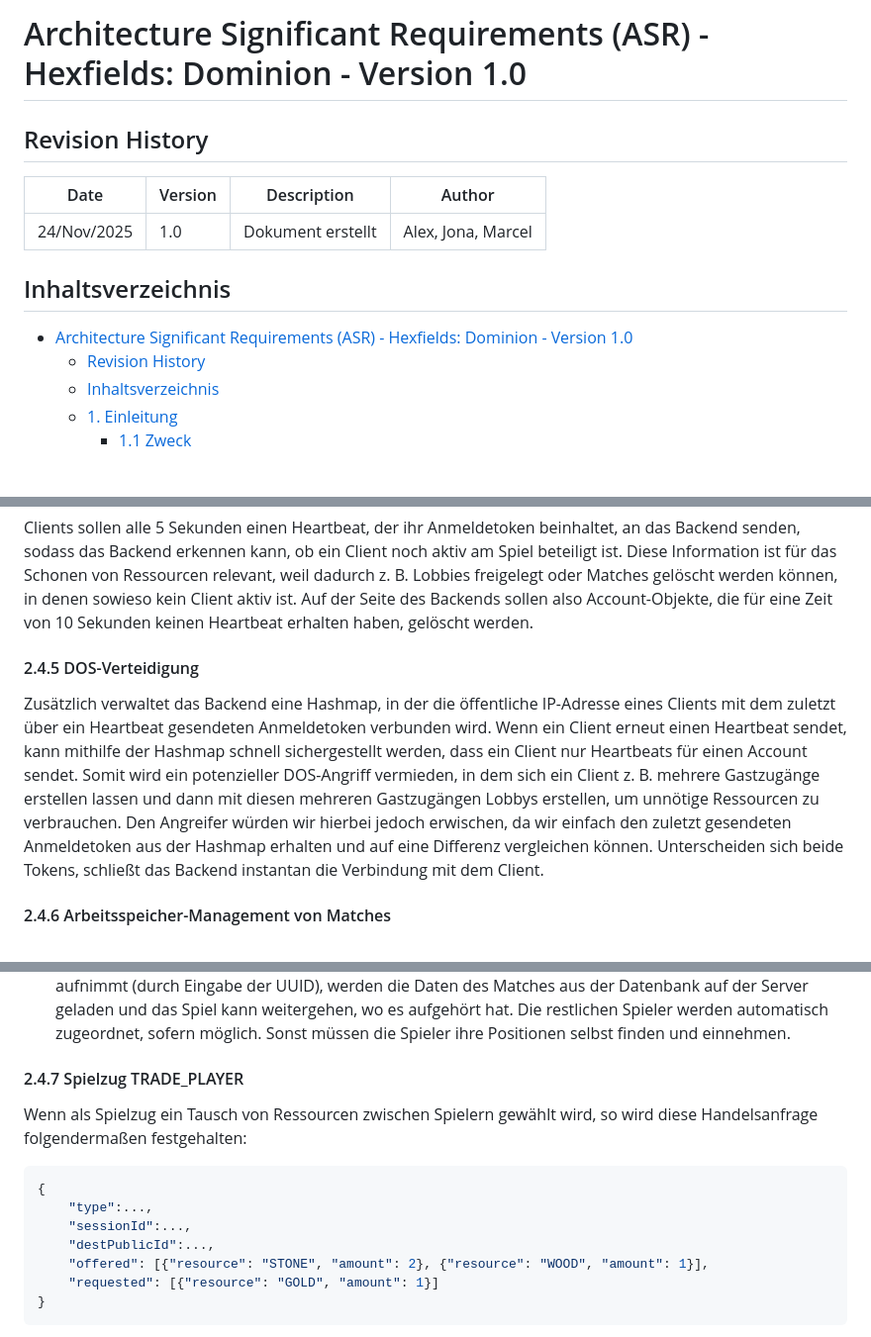
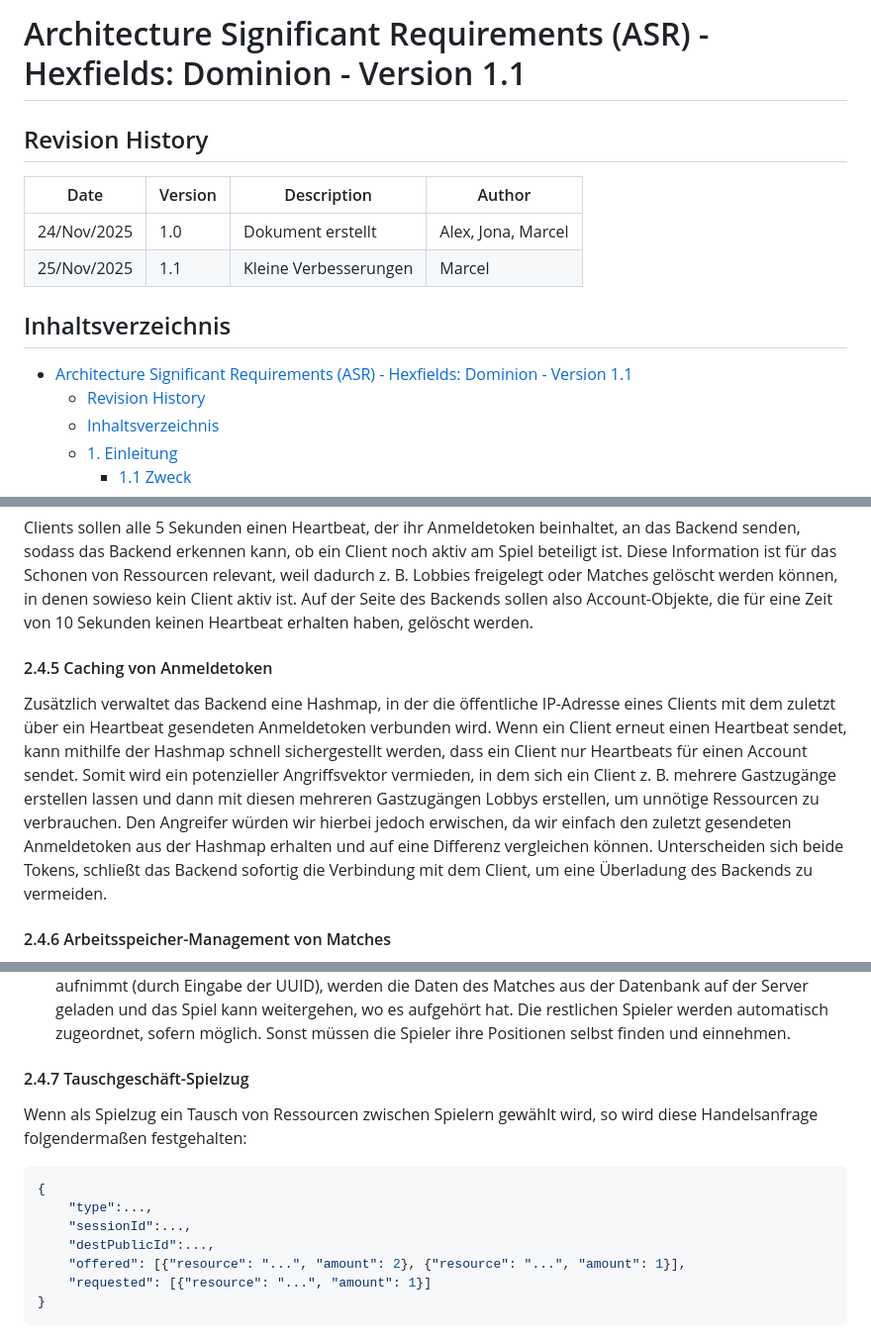
Before and after one commit to Hexfields-Studio/HexfieldsDominion-Artefacts, a Markdown page: hexfields_dominion_asr.md, 3 parts joined by grey strips. Shown: that part at 99% size. GitHub-like rendering; blank space fills up the shorter version.

Commit message:
Update ASR 2.4.5 & 2.4.7

````diff
--- a/hexfields_dominion_asr.md
+++ b/hexfields_dominion_asr.md
@@ -1,14 +1,15 @@
-# Architecture Significant Requirements (ASR) - Hexfields: Dominion - Version 1.0
+# Architecture Significant Requirements (ASR) - Hexfields: Dominion - Version 1.1
 
 ## Revision History
 
 | Date | Version | Description | Author |
 |------|---------|-------------|--------|
 | 24/Nov/2025 | 1.0 | Dokument erstellt | Alex, Jona, Marcel |
+| 25/Nov/2025 | 1.1 | Kleine Verbesserungen | Marcel |
 
 ## Inhaltsverzeichnis
 
-- [Architecture Significant Requirements (ASR) - Hexfields: Dominion - Version 1.0](#architecture-significant-requirements-asr---hexfields-dominion---version-10)
+- [Architecture Significant Requirements (ASR) - Hexfields: Dominion - Version 1.1](#architecture-significant-requirements-asr---hexfields-dominion---version-11)
   - [Revision History](#revision-history)
   - [Inhaltsverzeichnis](#inhaltsverzeichnis)
   - [1. Einleitung](#1-einleitung)
@@ -203,9 +204,9 @@ Ressourcen und Baurezepte von Gebäuden werden in einer Datenbank gespeichert. D
 
 Clients sollen alle 5 Sekunden einen Heartbeat, der ihr Anmeldetoken beinhaltet, an das Backend senden, sodass das Backend erkennen kann, ob ein Client noch aktiv am Spiel beteiligt ist. Diese Information ist für das Schonen von Ressourcen relevant, weil dadurch z. B. Lobbies freigelegt oder Matches gelöscht werden können, in denen sowieso kein Client aktiv ist. Auf der Seite des Backends sollen also Account-Objekte, die für eine Zeit von 10 Sekunden keinen Heartbeat erhalten haben, gelöscht werden.
 
-#### 2.4.5 DOS-Verteidigung
+#### 2.4.5 Caching von Anmeldetoken
 
-Zusätzlich verwaltet das Backend eine Hashmap, in der die öffentliche IP-Adresse eines Clients mit dem zuletzt über ein Heartbeat gesendeten Anmeldetoken verbunden wird. Wenn ein Client erneut einen Heartbeat sendet, kann mithilfe der Hashmap schnell sichergestellt werden, dass ein Client nur Heartbeats für einen Account sendet. Somit wird ein potenzieller DOS-Angriff vermieden, in dem sich ein Client z. B. mehrere Gastzugänge erstellen lassen und dann mit diesen mehreren Gastzugängen Lobbys erstellen, um unnötige Ressourcen zu verbrauchen. Den Angreifer würden wir hierbei jedoch erwischen, da wir einfach den zuletzt gesendeten Anmeldetoken aus der Hashmap erhalten und auf eine Differenz vergleichen können. Unterscheiden sich beide Tokens, schließt das Backend instantan die Verbindung mit dem Client.
+Zusätzlich verwaltet das Backend eine Hashmap, in der die öffentliche IP-Adresse eines Clients mit dem zuletzt über ein Heartbeat gesendeten Anmeldetoken verbunden wird. Wenn ein Client erneut einen Heartbeat sendet, kann mithilfe der Hashmap schnell sichergestellt werden, dass ein Client nur Heartbeats für einen Account sendet. Somit wird ein potenzieller Angriffsvektor vermieden, in dem sich ein Client z. B. mehrere Gastzugänge erstellen lassen und dann mit diesen mehreren Gastzugängen Lobbys erstellen, um unnötige Ressourcen zu verbrauchen. Den Angreifer würden wir hierbei jedoch erwischen, da wir einfach den zuletzt gesendeten Anmeldetoken aus der Hashmap erhalten und auf eine Differenz vergleichen können. Unterscheiden sich beide Tokens, schließt das Backend sofortig die Verbindung mit dem Client, um eine Überladung des Backends zu vermeiden.
 
 #### 2.4.6 Arbeitsspeicher-Management von Matches
 
@@ -214,7 +215,7 @@ Wenn ein Match mit mindestens einem registrierten Spieler gestartet wird, dann w
 - a. Wenn es ein Spiel ohne registrierte Spieler ist, wird es nach dem Verbindungsabbruch und einem Countdown das Match beendet und die Lobby freigegeben.
 - b. Bei einem Spiel mit registrierten Spielern dagegen wird bei Verbindungsabbruch das Match abgespeichert und erst dann die Lobby freigegeben. Sofern dann der registrierte Spieler das Spiel wieder aufnimmt (durch Eingabe der UUID), werden die Daten des Matches aus der Datenbank auf der Server geladen und das Spiel kann weitergehen, wo es aufgehört hat. Die restlichen Spieler werden automatisch zugeordnet, sofern möglich. Sonst müssen die Spieler ihre Positionen selbst finden und einnehmen.
 
-#### 2.4.7 Spielzug TRADE_PLAYER
+#### 2.4.7 Tauschgeschäft-Spielzug
 
 Wenn als Spielzug ein Tausch von Ressourcen zwischen Spielern gewählt wird, so wird diese Handelsanfrage folgendermaßen festgehalten:
 
@@ -223,8 +224,8 @@ Wenn als Spielzug ein Tausch von Ressourcen zwischen Spielern gewählt wird, so
     "type":...,
     "sessionId":...,
     "destPublicId":...,
-    "offered": [{"resource": "STONE", "amount": 2}, {"resource": "WOOD", "amount": 1}],
-    "requested": [{"resource": "GOLD", "amount": 1}]
+    "offered": [{"resource": "...", "amount": 2}, {"resource": "...", "amount": 1}],
+    "requested": [{"resource": "...", "amount": 1}]
 }
 ```
 
````
